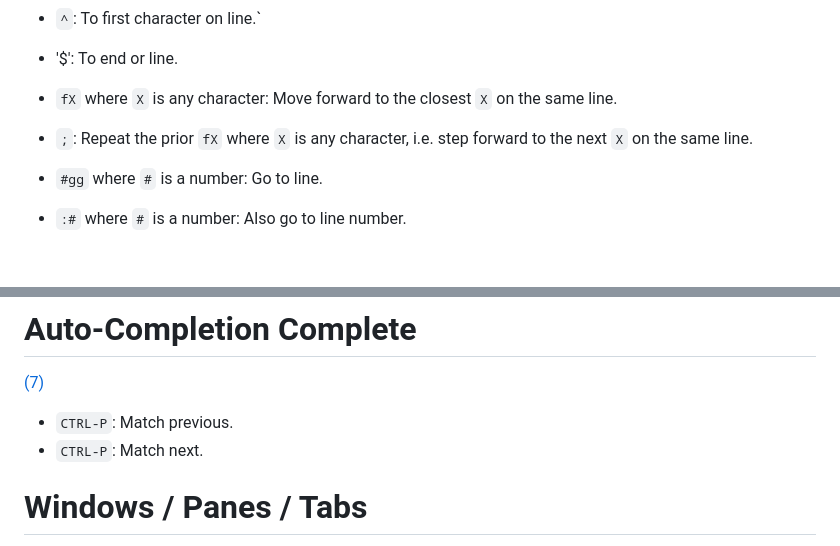
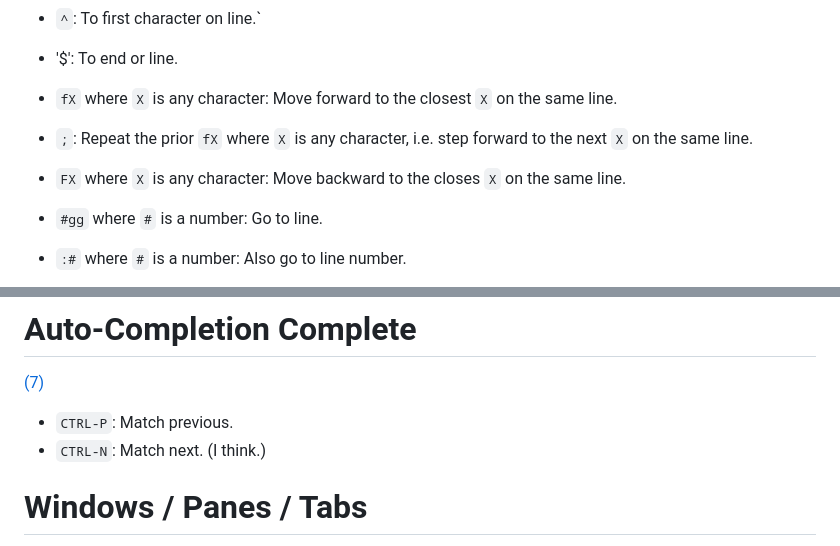
Before and after one commit to ibbles/LearningProgramming, a Markdown page: Neovim.md, 2 parts joined by grey strips. Drawn GitHub-style; blank space fills up the shorter version.

Commit message:
In Neovim, add FX and fix CTRL-N

```diff
--- a/Neovim.md
+++ b/Neovim.md
@@ -19,6 +19,7 @@ Single character / line: `h`, `j`, `k`, `l`
 
 - `fX` where `X` is any character: Move forward to the closest `X` on the same line.
 - `;`: Repeat the prior `fX` where `X` is any character, i.e. step forward to the next `X` on the same line.
+- `FX` where `X` is any character: Move backward to the closes `X` on the same line.
 
 - `#gg` where `#` is a number: Go to line.
 - `:#` where `#` is a number: Also go to line number.
@@ -265,7 +266,7 @@ Replace a word:
 [(7)](https://neovim.io/doc/user/usr_24/#_completion)
 
 - `CTRL-P`: Match previous.
-- `CTRL-P`: Match next.
+- `CTRL-N`: Match next. (I think.)
 
 
 
```
